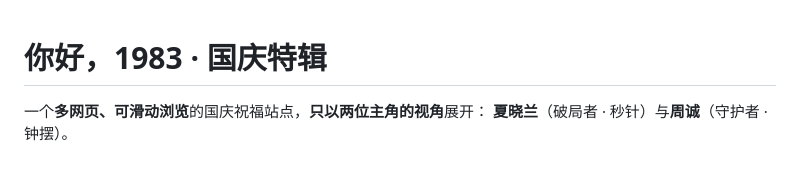
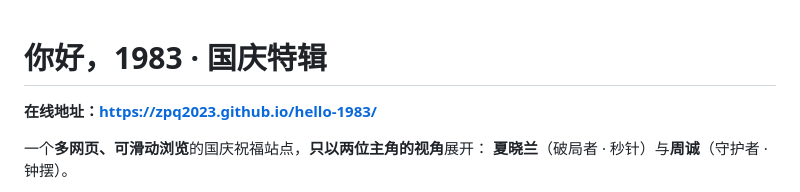
Before and after one commit to zpq2023/hello-1983, a Markdown page: README.md, the part around the change. Drawn GitHub-style; blank space fills up the shorter version.

Commit message:
README: 补上 GitHub Pages 在线地址

```diff
--- a/README.md
+++ b/README.md
@@ -1,4 +1,6 @@
 # 你好，1983 · 国庆特辑
+
+**在线地址：<https://zpq2023.github.io/hello-1983/>**
 
 一个**多网页、可滑动浏览**的国庆祝福站点，**只以两位主角的视角**展开：
 **夏晓兰**（破局者 · 秒针）与**周诚**（守护者 · 钟摆）。
```
